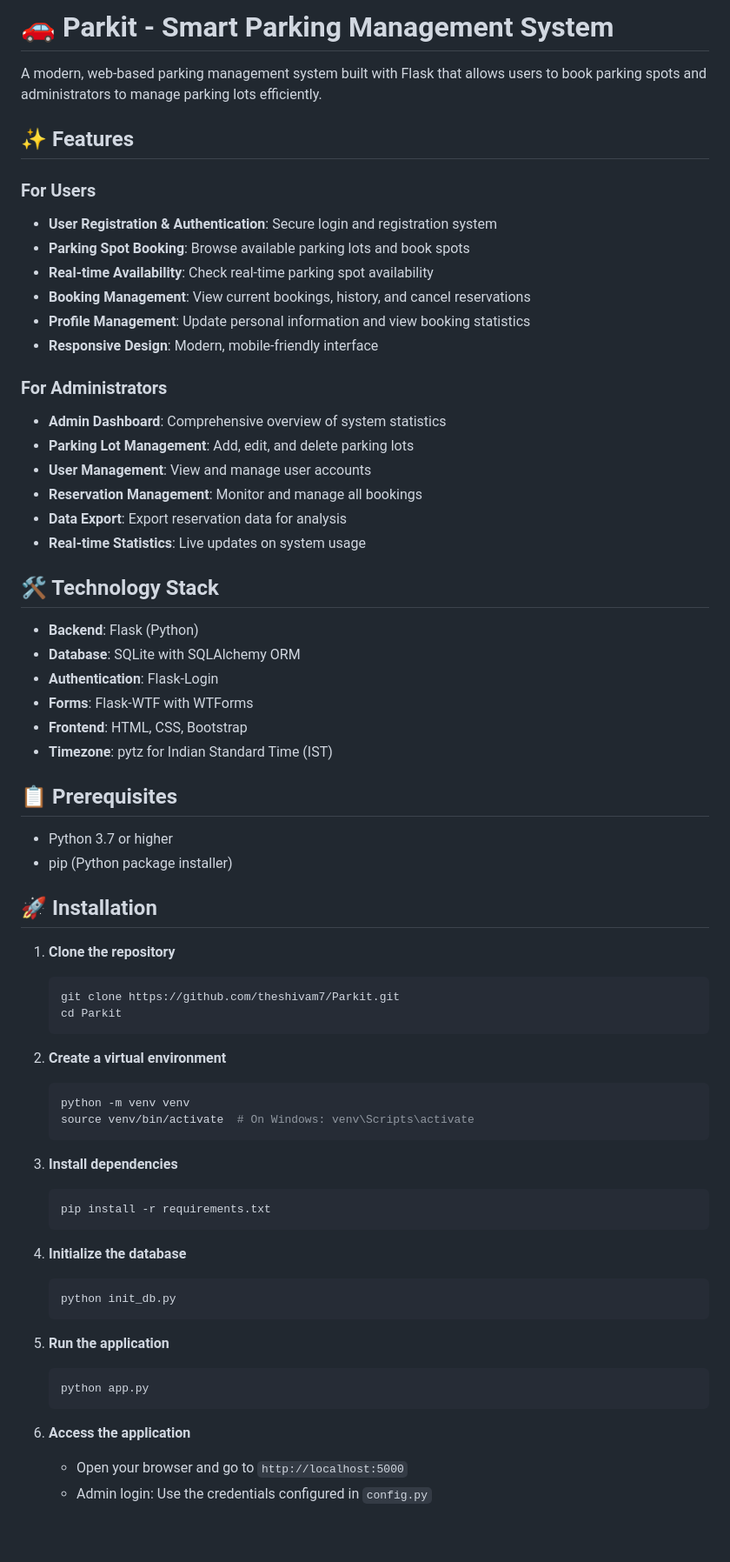
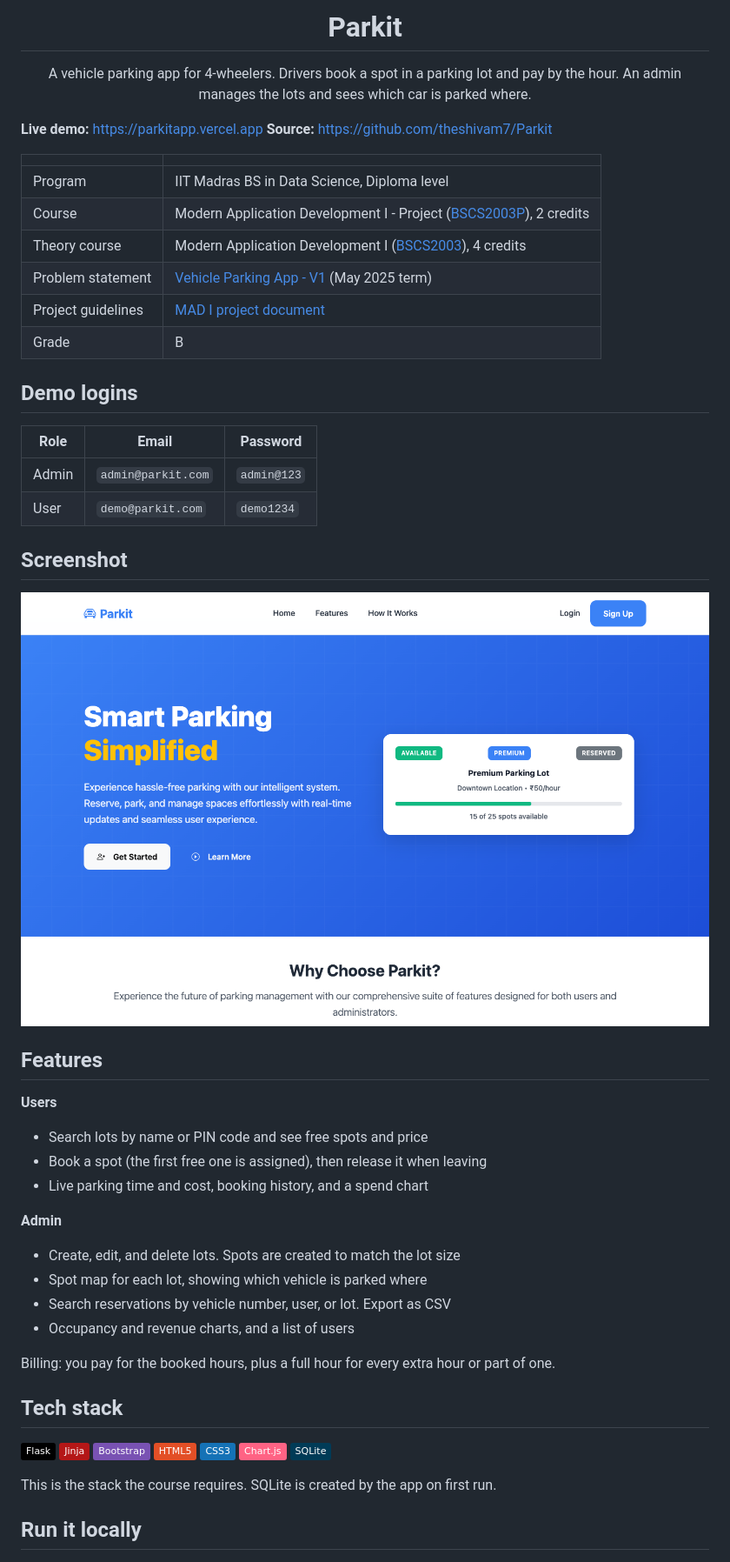
Before and after one commit to theshivam7/Parkit, a Markdown page: README.md, the part around the change printed below. Shown: that part at 87% size. Drawn GitHub-style; pictures changed too: docs/screenshots/home.png (added); badges without logos; blank space fills up the shorter version.

Commit message:
docs: rewrite README with course details

````diff
--- a/README.md
+++ b/README.md
@@ -1,69 +1,50 @@
-# 🚗 Parkit - Smart Parking Management System
+<h1 align="center">Parkit</h1>
 
-A modern, web-based parking management system built with Flask that allows users to book parking spots and administrators to manage parking lots efficiently.
+<p align="center">A vehicle parking app for 4-wheelers. Drivers book a spot in a parking lot and pay by the hour. An admin manages the lots and sees which car is parked where.</p>
 
-## ✨ Features
+**Live demo:** https://parkitapp.vercel.app
+**Source:** https://github.com/theshivam7/Parkit
 
-### For Users
-- **User Registration & Authentication**: Secure login and registration system
-- **Parking Spot Booking**: Browse available parking lots and book spots
-- **Real-time Availability**: Check real-time parking spot availability
-- **Booking Management**: View current bookings, history, and cancel reservations
-- **Profile Management**: Update personal information and view booking statistics
-- **Responsive Design**: Modern, mobile-friendly interface
+| | |
+|---|---|
+| Program | IIT Madras BS in Data Science, Diploma level |
+| Course | Modern Application Development I - Project ([BSCS2003P](https://study.iitm.ac.in/ds/course_pages/BSCS2003P.html)), 2 credits |
+| Theory course | Modern Application Development I ([BSCS2003](https://study.iitm.ac.in/ds/course_pages/BSCS2003.html)), 4 credits |
+| Problem statement | [Vehicle Parking App - V1](https://docs.google.com/document/u/3/d/e/2PACX-1vR9h1TDBhntxl1XA3tWalsCSVw_tqw8dUZ6TtXotYHwfAmtC_GHDTCq_NakeJuP_EKQFR2JIubjnmiH/pub) (May 2025 term) |
+| Project guidelines | [MAD I project document](https://docs.google.com/document/u/3/d/e/2PACX-1vQXZXcz4tZukKB1SY1YgFBwQsc_gAgfr822JmzvhJMnOC-kc1mXzyguVmWoOtXpykO1spBO8VHsEVap/pub) |
+| Grade | B |
 
-### For Administrators
-- **Admin Dashboard**: Comprehensive overview of system statistics
-- **Parking Lot Management**: Add, edit, and delete parking lots
-- **User Management**: View and manage user accounts
-- **Reservation Management**: Monitor and manage all bookings
-- **Data Export**: Export reservation data for analysis
-- **Real-time Statistics**: Live updates on system usage
+## Demo logins
 
-## 🛠️ Technology Stack
+| Role | Email | Password |
+|---|---|---|
+| Admin | `admin@parkit.com` | `admin@123` |
+| User | `demo@parkit.com` | `demo1234` |
 
-- **Backend**: Flask (Python)
-- **Database**: SQLite with SQLAlchemy ORM
-- **Authentication**: Flask-Login
-- **Forms**: Flask-WTF with WTForms
-- **Frontend**: HTML, CSS, Bootstrap
-- **Timezone**: pytz for Indian Standard Time (IST)
+## Screenshot
 
-## 📋 Prerequisites
+![Parkit home page](docs/screenshots/home.png)
 
-- Python 3.7 or higher
-- pip (Python package installer)
+## Features
 
-## 🚀 Installation
+**Users**
+- Search lots by name or PIN code and see free spots and price
+- Book a spot (the first free one is assigned), then release it when leaving
+- Live parking time and cost, booking history, and a spend chart
 
-1. **Clone the repository**
-   ```bash
-   git clone https://github.com/theshivam7/Parkit.git
-   cd Parkit
-   ```
+**Admin**
+- Create, edit, and delete lots. Spots are created to match the lot size
+- Spot map for each lot, showing which vehicle is parked where
+- Search reservations by vehicle number, user, or lot. Export as CSV
+- Occupancy and revenue charts, and a list of users
 
-2. **Create a virtual environment**
-   ```bash
-   python -m venv venv
-   source venv/bin/activate  # On Windows: venv\Scripts\activate
-   ```
+Billing: you pay for the booked hours, plus a full hour for every extra hour or part of one.
 
-3. **Install dependencies**
-   ```bash
-   pip install -r requirements.txt
-   ```
+## Tech stack
 
-4. **Initialize the database**
-   ```bash
-   python init_db.py
-   ```
+![Flask](https://img.shields.io/badge/Flask-000000?logo=flask&logoColor=white) ![Jinja](https://img.shields.io/badge/Jinja-B41717?logo=jinja&logoColor=white) ![Bootstrap](https://img.shields.io/badge/Bootstrap-7952B3?logo=bootstrap&logoColor=white) ![HTML5](https://img.shields.io/badge/HTML5-E34F26?logo=html5&logoColor=white) ![CSS3](https://img.shields.io/badge/CSS3-1572B6?logo=css3&logoColor=white) ![Chart.js](https://img.shields.io/badge/Chart.js-FF6384?logo=chartdotjs&logoColor=white) ![SQLite](https://img.shields.io/badge/SQLite-003B57?logo=sqlite&logoColor=white)
 
-5. **Run the application**
-   ```bash
-   python app.py
-   ```
+This is the stack the course requires. SQLite is created by the app on first run.
 
-6. **Access the application**
-   - Open your browser and go to `http://localhost:5000`
-   - Admin login: Use the credentials configured in `config.py`
+## Run it locally
 
````
Also changed, not shown: other parts of README.md (+18 -46 lines).
